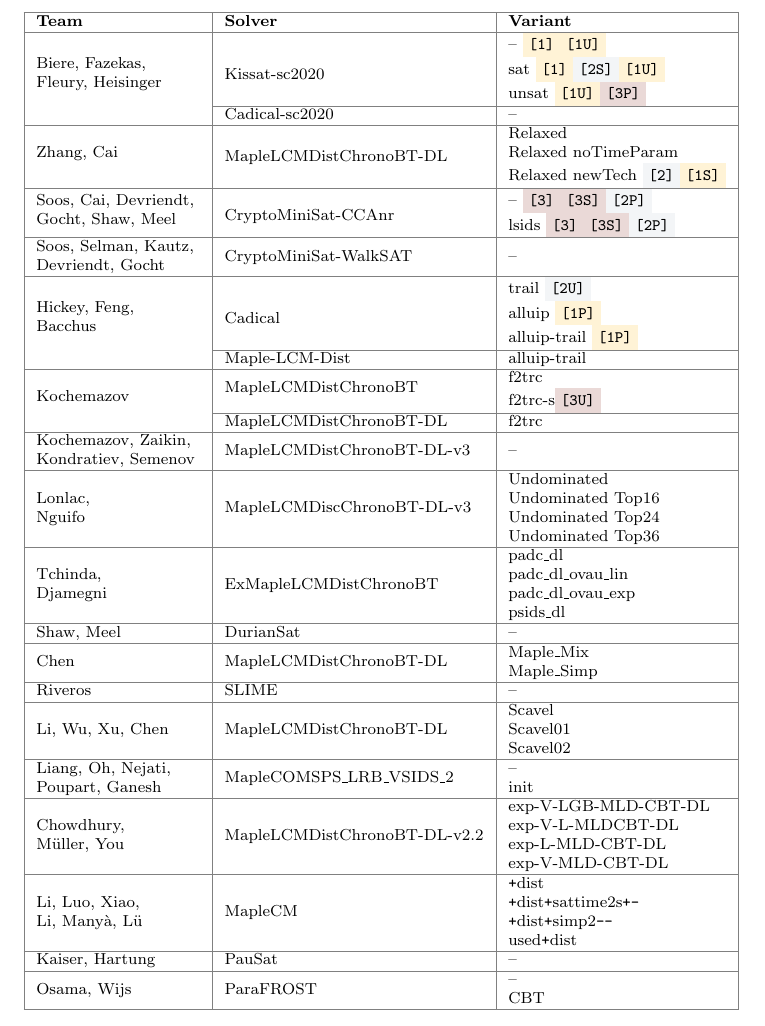
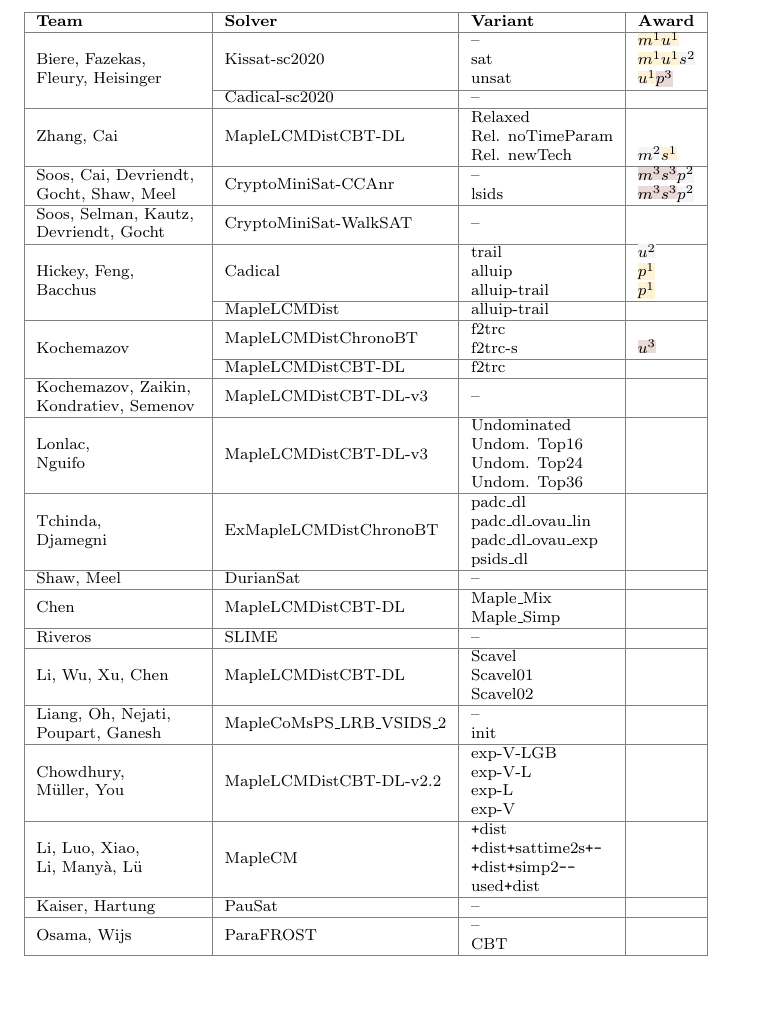
Before and after one commit to satcompetition/2020, a LaTeX paper (paper/main.tex): part of page 4 of 5, cut so that both start at the same text, the shorter picture padded with empty space. Compiled offline with pdfLaTeX.

Commit message:
made it fit

```diff
--- a/paper/main.tex
+++ b/paper/main.tex
@@ -8,7 +8,7 @@
 \usepackage{graphicx}
 \usepackage[table]{xcolor}
 \usepackage{tabularx}
-\usepackage{multirow}
+\usepackage{multirow,makecell}
 \usepackage{float,lscape}
 \usepackage[ruled,linesnumbered,vlined]{algorithm2e}
 \usepackage{tkz-graph}
@@ -77,125 +77,124 @@ The general idea is, that next to a balanced selection of benchmark instances in
 \definecolor{gold}{HTML}{FFF3D6}
 \definecolor{silver}{HTML}{F3F5F7}
 \definecolor{cupper}{HTML}{EAD9D7}
-
-\newcommand{\firsto}{\texttt{\colorbox{gold}{[1]}}}
-\newcommand{\firsts}{\texttt{\colorbox{gold}{[1S]}}}
-\newcommand{\firstu}{\texttt{\colorbox{gold}{[1U]}}}
-\newcommand{\firstp}{\texttt{\colorbox{gold}{[1P]}}}
-\newcommand{\secondo}{\texttt{\colorbox{silver}{[2]}}}
-\newcommand{\seconds}{\texttt{\colorbox{silver}{[2S]}}}
-\newcommand{\secondu}{\texttt{\colorbox{silver}{[2U]}}}
-\newcommand{\secondp}{\texttt{\colorbox{silver}{[2P]}}}
-\newcommand{\thirdo}{\texttt{\colorbox{cupper}{[3]}}}
-\newcommand{\thirds}{\texttt{\colorbox{cupper}{[3S]}}}
-\newcommand{\thirdu}{\texttt{\colorbox{cupper}{[3U]}}}
-\newcommand{\thirdp}{\texttt{\colorbox{cupper}{[3P]}}}
+\fboxsep0pt
+\newcommand{\firsto}{\colorbox{gold}{$m^1$}}
+\newcommand{\firsts}{\colorbox{gold}{$s^1$}}
+\newcommand{\firstu}{\colorbox{gold}{$u^1$}}
+\newcommand{\firstp}{\colorbox{gold}{$p^1$}}
+\newcommand{\secondo}{\colorbox{silver}{$m^2$}}
+\newcommand{\seconds}{\colorbox{silver}{$s^2$}}
+\newcommand{\secondu}{\colorbox{silver}{$u^2$}}
+\newcommand{\secondp}{\colorbox{silver}{$p^2$}}
+\newcommand{\thirdo}{\colorbox{cupper}{$m^3$}}
+\newcommand{\thirds}{\colorbox{cupper}{$s^3$}}
+\newcommand{\thirdu}{\colorbox{cupper}{$u^3$}}
+\newcommand{\thirdp}{\colorbox{cupper}{$p^3$}}
 
 \begin{table}[h]
 \smaller
 \arrayrulecolor{gray}
-
-\begin{tabular}{|l|l|l|}
+%\centering
+\begin{tabular}{|l|l|l|l|}
 \hline
-\bf Team & \bf Solver & \bf Variant \\
+\bf Team & \bf Solver & \bf Variant & \bf Award \\
 \hline
 
-\multirow{4}{*}{\stack{Biere, Fazekas, }{Fleury, Heisinger}}
- &  &  -- \firsto\firstu\\
- &  &  sat \firsto\seconds\firstu\\
- &  \multirow{-3}{*}{Kissat-sc2020} &  unsat \firstu\thirdp\\
-\cline{2-3}
- &  Cadical-sc2020 &  -- \\
+\multirow{4}{*}{\stack{Biere, Fazekas, }{Fleury, Heisinger}} & \multirow{3}{*}{Kissat-sc2020} &  -- & \firsto\firstu\\
+ &  &  sat & \firsto\firstu\seconds\\
+ &  &  unsat & \firstu\thirdp\\
+\cline{2-4}
+ &  Cadical-sc2020 &  -- & \\
 \hline
 
 \multirow{3}{*}{Zhang, Cai}
- &  & Relaxed\\
- &  & Relaxed noTimeParam\\
- &  \multirow{-3}{*}{MapleLCMDistChronoBT-DL} &  Relaxed newTech \secondo\firsts\\
+    & \multirow{3}{*}{MapleLCMDistCBT-DL} & Relaxed & \\
+ &  & Rel. noTimeParam & \\
+ &  & Rel. newTech & \secondo\firsts\\
 \hline
 
 \multirow{2}{*}{\stack{Soos, Cai, Devriendt, }{Gocht, Shaw, Meel}}~
- &  &  -- \thirdo\thirds\secondp\\
- &  \multirow{-2}{*}{CryptoMiniSat-CCAnr} &  lsids \thirdo\thirds\secondp\\
+ &  \multirow{2}{*}{CryptoMiniSat-CCAnr} &  -- & \thirdo\thirds\secondp\\
+ &  &  lsids & \thirdo\thirds\secondp\\
 \hline
 
-\stack{Soos, Selman, Kautz, }{Devriendt, Gocht}~ & CryptoMiniSat-WalkSAT & -- \\
+\stack{Soos, Selman, Kautz, }{Devriendt, Gocht}~ & CryptoMiniSat-WalkSAT & -- & \\
 \hline
 
 \multirow{4}{*}{\stack{Hickey, Feng, }{Bacchus}}
- &  &  trail \secondu \\
- &  &  alluip \firstp\\
- & \multirow{-3}{*}{Cadical} &  alluip-trail \firstp \\
- \cline{2-3}
- & Maple-LCM-Dist & alluip-trail\\
+ &  &  trail & \secondu\\
+ &  &  alluip & \firstp\\
+ & \multirow{-3}{*}{Cadical} &  alluip-trail & \firstp\\
+ \cline{2-4}
+ & MapleLCMDist & alluip-trail & \\
 \hline
 
-\multirow{3}{*}{Kochemazov} & \multirow{2}{*}{MapleLCMDistChronoBT} & f2trc\\
- & & f2trc-s\thirdu\\
- \cline{2-3}
- & MapleLCMDistChronoBT-DL & f2trc\\
+\multirow{3}{*}{Kochemazov} & \multirow{2}{*}{MapleLCMDistChronoBT} & f2trc & \\
+ & & f2trc-s & \thirdu\\
+ \cline{2-4}
+ & MapleLCMDistCBT-DL & f2trc & \\
 \hline
 
-\stack{Kochemazov, Zaikin, }{Kondratiev, Semenov} ~& MapleLCMDistChronoBT-DL-v3 & --\\
+\stack{Kochemazov, Zaikin, }{Kondratiev, Semenov} ~& MapleLCMDistCBT-DL-v3 & -- & \\
 \hline
 
 \multirow{4}{*}{\stack{Lonlac, }{Nguifo}}
- & \multirow{4}{*}{MapleLCMDiscChronoBT-DL-v3} & Undominated\\
- &  & Undominated Top16\\
- &  & Undominated Top24\\
- &  & Undominated Top36\\
+ & \multirow{4}{*}{MapleLCMDistCBT-DL-v3} & Undominated & \\
+ &  & Undom. Top16 & \\
+ &  & Undom. Top24 & \\
+ &  & Undom. Top36 & \\
 \hline
 
 \multirow{4}{*}{\stack{Tchinda, }{Djamegni}}
- & \multirow{4}{*}{ExMapleLCMDistChronoBT} & padc\_dl\\
- &  & padc\_dl\_ovau\_lin\\
- &  & padc\_dl\_ovau\_exp\\
- &  & psids\_dl\\
+ & \multirow{4}{*}{ExMapleLCMDistChronoBT} & padc\_dl & \\
+ &  & padc\_dl\_ovau\_lin & \\
+ &  & padc\_dl\_ovau\_exp & \\
+ &  & psids\_dl & \\
 % \cline{2-3}& Glucose 3.0 & upGlucose-3.0\_PADC\\
 \hline
 
-Shaw, Meel & DurianSat & --\\
+Shaw, Meel & DurianSat & -- & \\
 \hline
 
 \multirow{2}{*}{Chen}
- & \multirow{2}{*}{MapleLCMDistChronoBT-DL} & Maple\_Mix\\
- &  & Maple\_Simp\\
+ & \multirow{2}{*}{MapleLCMDistCBT-DL} & Maple\_Mix & \\
+ &  & Maple\_Simp & \\
 \hline
 
-Riveros & SLIME & --\\
+Riveros & SLIME & -- & \\
 \hline
 
 \multirow{3}{*}{Li, Wu, Xu, Chen}
- & \multirow{3}{*}{MapleLCMDistChronoBT-DL} & Scavel\\
- &  & Scavel01\\
- &  & Scavel02\\
+ & \multirow{3}{*}{MapleLCMDistCBT-DL} & Scavel & \\
+ &  & Scavel01 & \\
+ &  & Scavel02 & \\
 \hline
 
 \multirow{2}{*}{\stack{Liang, Oh, Nejati, }{Poupart, Ganesh}}
- & \multirow{2}{*}{MapleCOMSPS\_LRB\_VSIDS\_2} & --\\
- &  & init\\
+ & \multirow{2}{*}{MapleCoMsPS\_LRB\_VSIDS\_2} & -- & \\
+ &  & init & \\
 \hline
 
 \multirow{4}{*}{\stack{Chowdhury, }{Müller, You}}
- & \multirow{4}{*}{MapleLCMDistChronoBT-DL-v2.2} & exp-V-LGB-MLD-CBT-DL \\
- &  & exp-V-L-MLDCBT-DL \\
- &  & exp-L-MLD-CBT-DL \\
- &  & exp-V-MLD-CBT-DL \\
+ & \multirow{4}{*}{MapleLCMDistCBT-DL-v2.2} & exp-V-LGB & \\
+ &  & exp-V-L & \\
+ &  & exp-L & \\
+ &  & exp-V & \\
 \hline
 
 \multirow{4}{*}{\stack{Li, Luo, Xiao, }{Li, Manyà, Lü}}
- & \multirow{4}{*}{MapleCM} & \texttt{+}dist \\
- &  & \texttt{+}dist\texttt{+}sattime2s\texttt{+}\texttt{-} \\
- &  & \texttt{+}dist\texttt{+}simp2\texttt{-}\texttt{-} \\
- &  & used\texttt{+}dist \\
+ & \multirow{4}{*}{MapleCM} & \texttt{+}dist & \\
+ &  & \texttt{+}dist\texttt{+}sattime2s\texttt{+}\texttt{-} & \\
+ &  & \texttt{+}dist\texttt{+}simp2\texttt{-}\texttt{-} & \\
+ &  & used\texttt{+}dist & \\
 \hline
 
-Kaiser, Hartung & PauSat & -- \\
+Kaiser, Hartung & PauSat & -- & \\
 \hline
 
 \multirow{2}{*}{Osama, Wijs}
- & \multirow{2}{*}{ParaFROST} & -- \\
- &  & CBT \\
+ & \multirow{2}{*}{ParaFROST} & -- & \\
+ &  & CBT & \\
 \hline
 \end{tabular}
 \caption{Teams and Solvers participating in the Main Tracks (Variant refers to a named configuration or a name of a hack). Note that many teams are only responsible for the variant of a previously existing base solver.}
```
